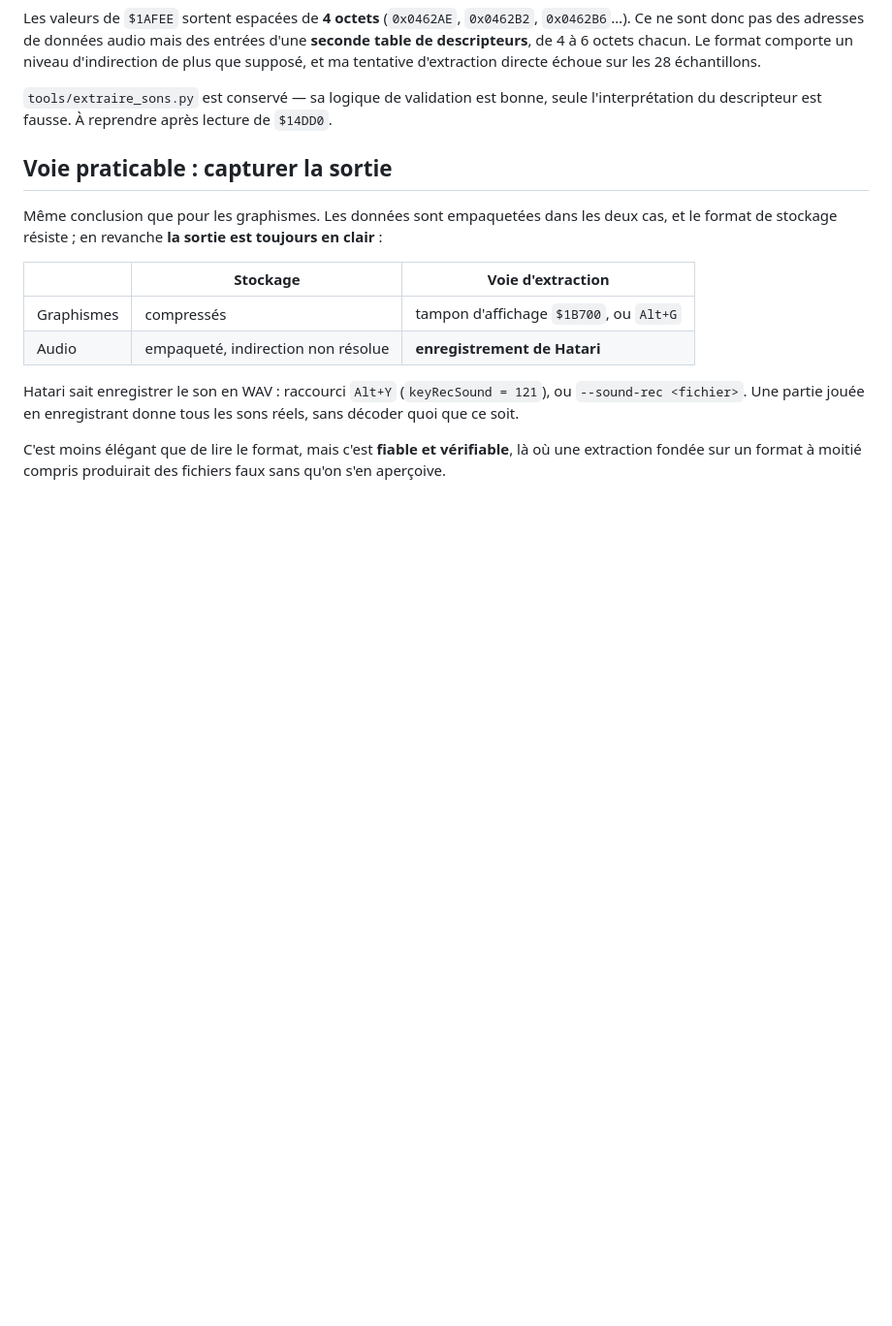
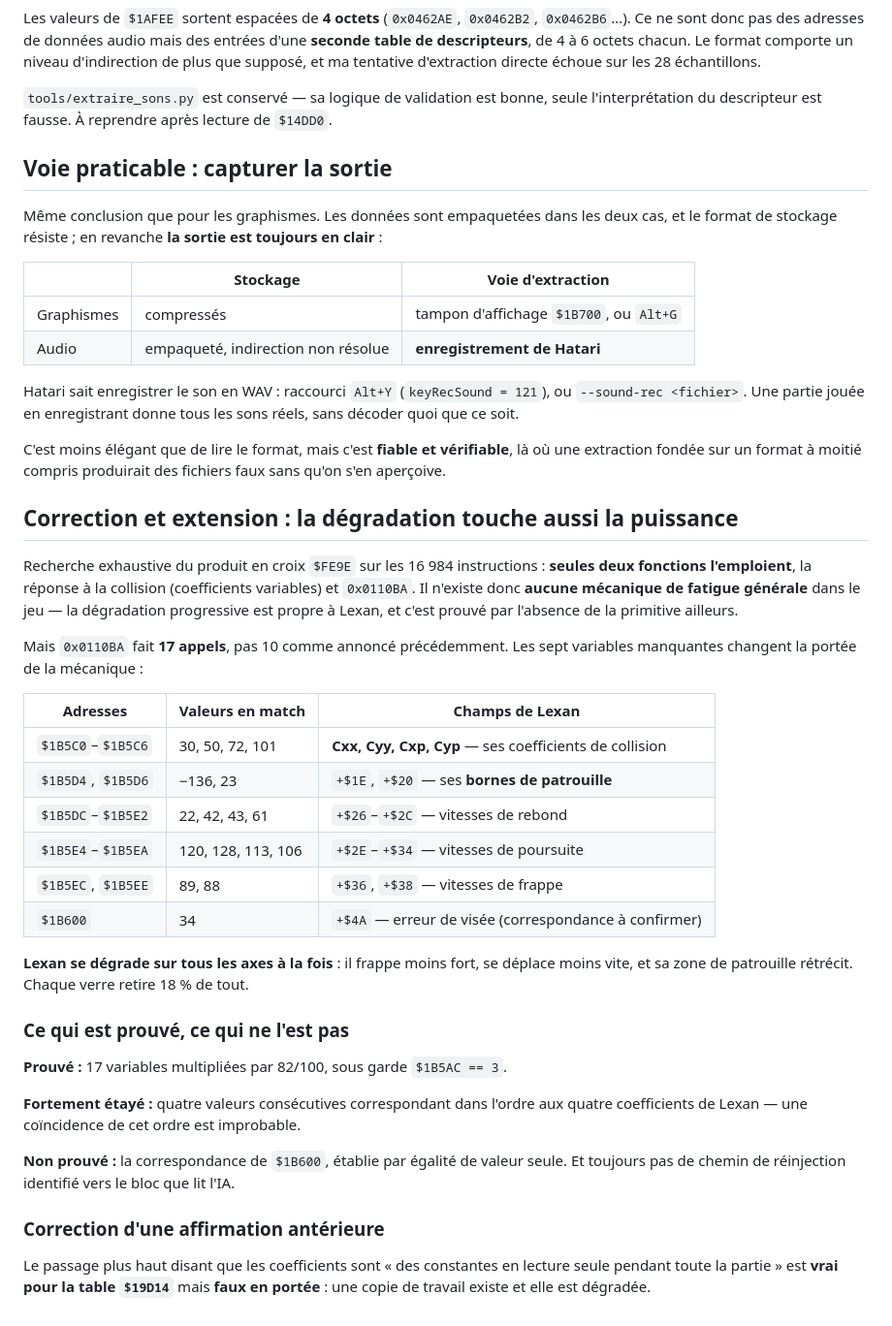
Before and after one commit to fab48/shufflepuck-cafe-reforged, a Markdown page: PHYSICS.md, the part around the change. Shown at 97% size. Rendered like a GitHub page; blank space fills up the shorter version.

Commit message:
L'ivresse degrade aussi la puissance de frappe, pas seulement la vitesse
Recherche exhaustive du produit en croix : seules 2 fonctions sur 16984
instructions. PAS de fatigue generale dans le jeu, uniquement Lexan.

Mais 17 appels et non 10. Les 7 manquants incluent $1B5C0-$1B5C6 =
30, 50, 72, 101, soit exactement les quatre coefficients de collision de
Lexan dans l'ordre, et $1B5D4/$1B5D6 = ses bornes de patrouille.

Il se degrade donc sur tous les axes : puissance, vitesse, zone.
Corrige mon affirmation anterieure sur les coefficients en lecture seule.

Co-Authored-By: Claude Opus 5 <noreply@anthropic.com>

```diff
--- a/PHYSICS.md
+++ b/PHYSICS.md
@@ -816,3 +816,43 @@ sans décoder quoi que ce soit.
 C'est moins élégant que de lire le format, mais c'est **fiable et vérifiable**, là où
 une extraction fondée sur un format à moitié compris produirait des fichiers faux sans
 qu'on s'en aperçoive.
+
+
+## Correction et extension : la dégradation touche aussi la puissance
+
+Recherche exhaustive du produit en croix `$FE9E` sur les 16 984 instructions :
+**seules deux fonctions l'emploient**, la réponse à la collision (coefficients
+variables) et `0x0110BA`. Il n'existe donc **aucune mécanique de fatigue générale**
+dans le jeu — la dégradation progressive est propre à Lexan, et c'est prouvé par
+l'absence de la primitive ailleurs.
+
+Mais `0x0110BA` fait **17 appels**, pas 10 comme annoncé précédemment. Les sept
+variables manquantes changent la portée de la mécanique :
+
+| Adresses | Valeurs en match | Champs de Lexan |
+|---|---|---|
+| `$1B5C0`–`$1B5C6` | 30, 50, 72, 101 | **Cxx, Cyy, Cxp, Cyp** — ses coefficients de collision |
+| `$1B5D4`, `$1B5D6` | −136, 23 | `+$1E`, `+$20` — ses **bornes de patrouille** |
+| `$1B5DC`–`$1B5E2` | 22, 42, 43, 61 | `+$26`–`+$2C` — vitesses de rebond |
+| `$1B5E4`–`$1B5EA` | 120, 128, 113, 106 | `+$2E`–`+$34` — vitesses de poursuite |
+| `$1B5EC`, `$1B5EE` | 89, 88 | `+$36`, `+$38` — vitesses de frappe |
+| `$1B600` | 34 | `+$4A` — erreur de visée (correspondance à confirmer) |
+
+**Lexan se dégrade sur tous les axes à la fois** : il frappe moins fort, se déplace
+moins vite, et sa zone de patrouille rétrécit. Chaque verre retire 18 % de tout.
+
+### Ce qui est prouvé, ce qui ne l'est pas
+
+**Prouvé :** 17 variables multipliées par 82/100, sous garde `$1B5AC == 3`.
+
+**Fortement étayé :** quatre valeurs consécutives correspondant dans l'ordre aux quatre
+coefficients de Lexan — une coïncidence de cet ordre est improbable.
+
+**Non prouvé :** la correspondance de `$1B600`, établie par égalité de valeur seule.
+Et toujours pas de chemin de réinjection identifié vers le bloc que lit l'IA.
+
+### Correction d'une affirmation antérieure
+
+Le passage plus haut disant que les coefficients sont « des constantes en lecture seule
+pendant toute la partie » est **vrai pour la table `$19D14`** mais **faux en portée** :
+une copie de travail existe et elle est dégradée.
```
